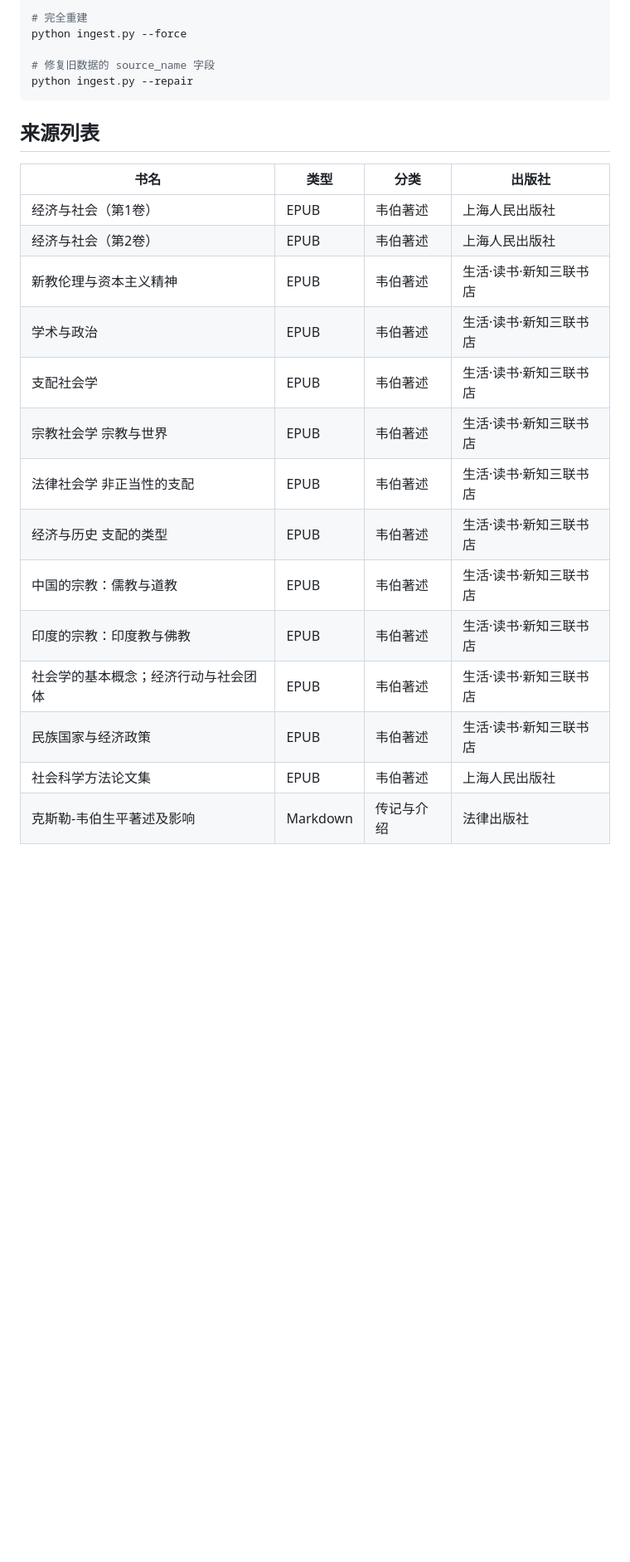
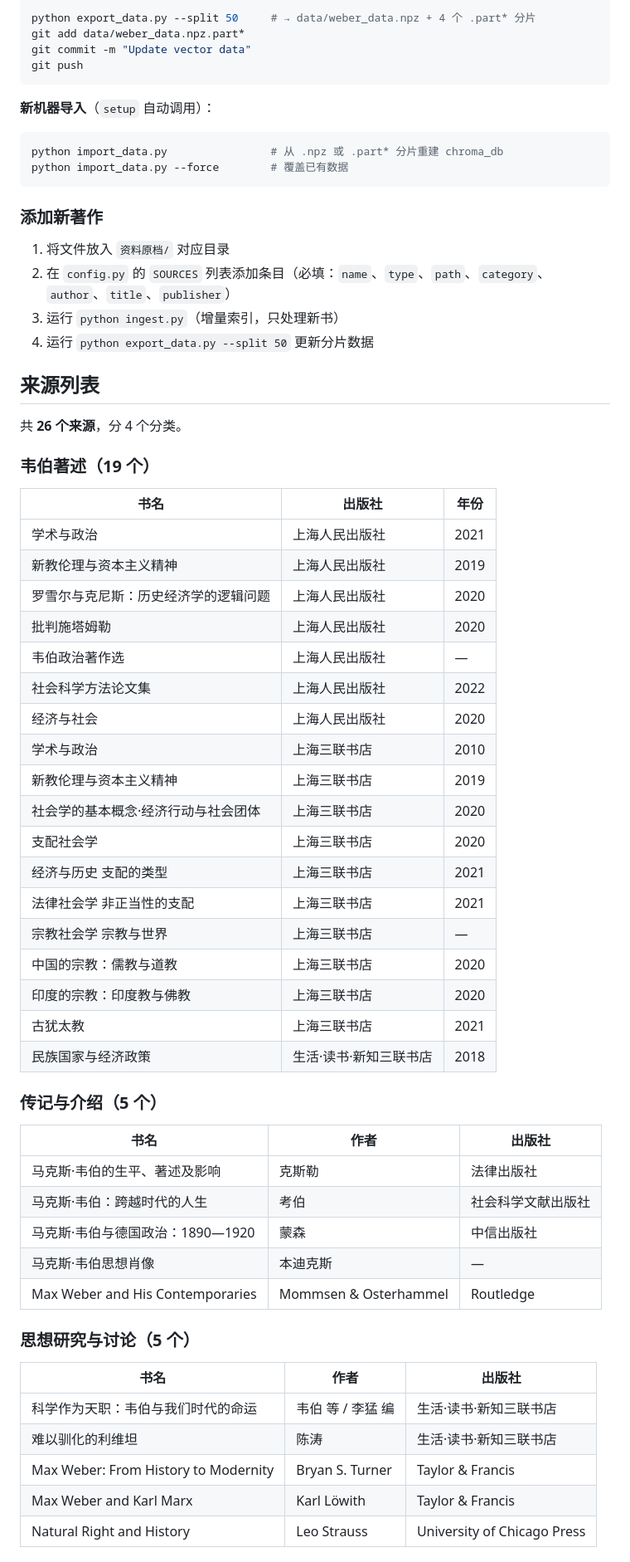
Before and after one commit to LiuYaxuan33/weber-knowledge, a Markdown page: weber-rag/README.md, the part around one of its changes. Shown at 83% size. Rendered like a GitHub page; blank space fills up the shorter version.

````diff
--- a/weber-rag/README.md
+++ b/weber-rag/README.md
@@ -177,26 +131,69 @@ python ingest.py --delete SRC_NAME
 
-# 完全重建
-python ingest.py --force
+```bash
+python export_data.py --split 50     # → data/weber_data.npz + 4 个 .part* 分片
+git add data/weber_data.npz.part*
+git commit -m "Update vector data"
+git push
+```
 
-# 修复旧数据的 source_name 字段
-python ingest.py --repair
+**新机器导入**（`setup` 自动调用）：
+
+```bash
+python import_data.py                # 从 .npz 或 .part* 分片重建 chroma_db
+python import_data.py --force        # 覆盖已有数据
 ```
+
+### 添加新著作
+
+1. 将文件放入 `资料原档/` 对应目录
+2. 在 `config.py` 的 `SOURCES` 列表添加条目（必填：`name`、`type`、`path`、`category`、`author`、`title`、`publisher`）
+3. 运行 `python ingest.py`（增量索引，只处理新书）
+4. 运行 `python export_data.py --split 50` 更新分片数据
 
 ## 来源列表
 
-| 书名 | 类型 | 分类 | 出版社 |
-|------|------|------|--------|
-| 经济与社会（第1卷） | EPUB | 韦伯著述 | 上海人民出版社 |
-| 经济与社会（第2卷） | EPUB | 韦伯著述 | 上海人民出版社 |
-| 新教伦理与资本主义精神 | EPUB | 韦伯著述 | 生活·读书·新知三联书店 |
-| 学术与政治 | EPUB | 韦伯著述 | 生活·读书·新知三联书店 |
-| 支配社会学 | EPUB | 韦伯著述 | 生活·读书·新知三联书店 |
-| 宗教社会学 宗教与世界 | EPUB | 韦伯著述 | 生活·读书·新知三联书店 |
-| 法律社会学 非正当性的支配 | EPUB | 韦伯著述 | 生活·读书·新知三联书店 |
-| 经济与历史 支配的类型 | EPUB | 韦伯著述 | 生活·读书·新知三联书店 |
-| 中国的宗教：儒教与道教 | EPUB | 韦伯著述 | 生活·读书·新知三联书店 |
-| 印度的宗教：印度教与佛教 | EPUB | 韦伯著述 | 生活·读书·新知三联书店 |
-| 社会学的基本概念；经济行动与社会团体 | EPUB | 韦伯著述 | 生活·读书·新知三联书店 |
-| 民族国家与经济政策 | EPUB | 韦伯著述 | 生活·读书·新知三联书店 |
-| 社会科学方法论文集 | EPUB | 韦伯著述 | 上海人民出版社 |
-| 克斯勒-韦伯生平著述及影响 | Markdown | 传记与介绍 | 法律出版社 |
+共 **26 个来源**，分 4 个分类。
+
+### 韦伯著述（19 个）
+
+| 书名 | 出版社 | 年份 |
+|------|--------|------|
+| 学术与政治 | 上海人民出版社 | 2021 |
+| 新教伦理与资本主义精神 | 上海人民出版社 | 2019 |
+| 罗雪尔与克尼斯：历史经济学的逻辑问题 | 上海人民出版社 | 2020 |
+| 批判施塔姆勒 | 上海人民出版社 | 2020 |
+| 韦伯政治著作选 | 上海人民出版社 | — |
+| 社会科学方法论文集 | 上海人民出版社 | 2022 |
+| 经济与社会 | 上海人民出版社 | 2020 |
+| 学术与政治 | 上海三联书店 | 2010 |
+| 新教伦理与资本主义精神 | 上海三联书店 | 2019 |
+| 社会学的基本概念·经济行动与社会团体 | 上海三联书店 | 2020 |
+| 支配社会学 | 上海三联书店 | 2020 |
+| 经济与历史 支配的类型 | 上海三联书店 | 2021 |
+| 法律社会学 非正当性的支配 | 上海三联书店 | 2021 |
+| 宗教社会学 宗教与世界 | 上海三联书店 | — |
+| 中国的宗教：儒教与道教 | 上海三联书店 | 2020 |
+| 印度的宗教：印度教与佛教 | 上海三联书店 | 2020 |
+| 古犹太教 | 上海三联书店 | 2021 |
+| 民族国家与经济政策 | 生活·读书·新知三联书店 | 2018 |
+
+### 传记与介绍（5 个）
+
+| 书名 | 作者 | 出版社 |
+|------|------|--------|
+| 马克斯·韦伯的生平、著述及影响 | 克斯勒 | 法律出版社 |
+| 马克斯·韦伯：跨越时代的人生 | 考伯 | 社会科学文献出版社 |
+| 马克斯·韦伯与德国政治：1890—1920 | 蒙森 | 中信出版社 |
+| 马克斯·韦伯思想肖像 | 本迪克斯 | — |
+| Max Weber and His Contemporaries | Mommsen & Osterhammel | Routledge |
+
+### 思想研究与讨论（5 个）
+
+| 书名 | 作者 | 出版社 |
+|------|------|--------|
+| 科学作为天职：韦伯与我们时代的命运 | 韦伯 等 / 李猛 编 | 生活·读书·新知三联书店 |
+| 难以驯化的利维坦 | 陈涛 | 生活·读书·新知三联书店 |
+| Max Weber: From History to Modernity | Bryan S. Turner | Taylor & Francis |
+| Max Weber and Karl Marx | Karl Löwith | Taylor & Francis |
+| Natural Right and History | Leo Strauss | University of Chicago Press |
+
````
Also changed, not shown: other parts of weber-rag/README.md (+100 -158 lines), weber-rag/COMMANDS.md (+109 -74 lines).
